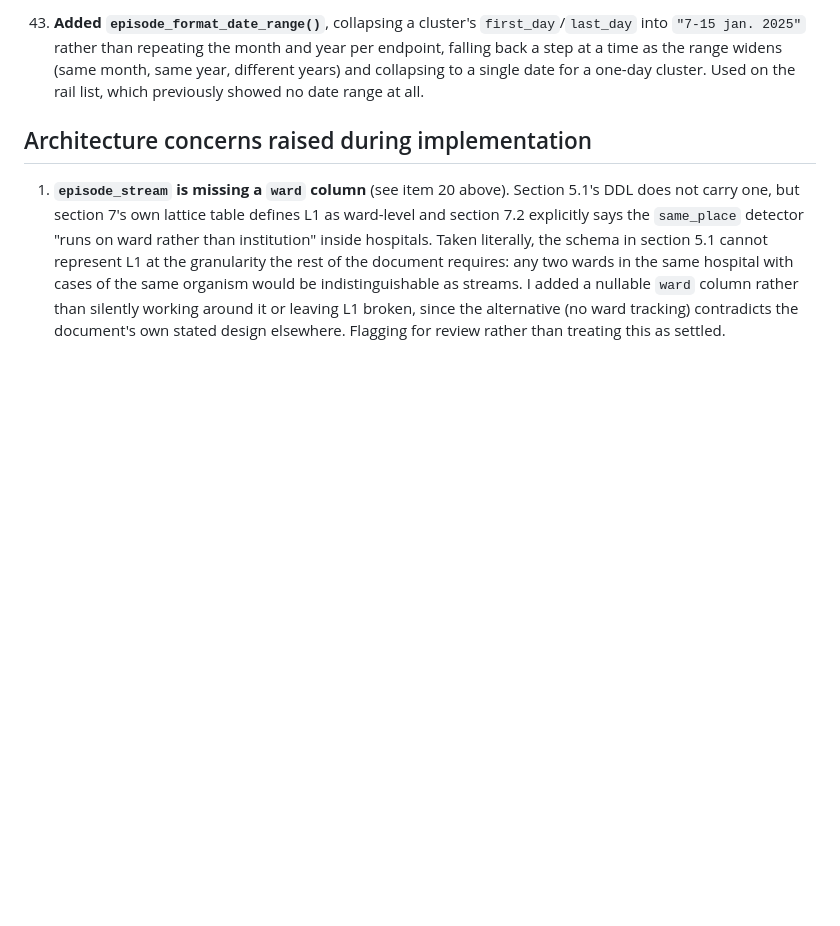
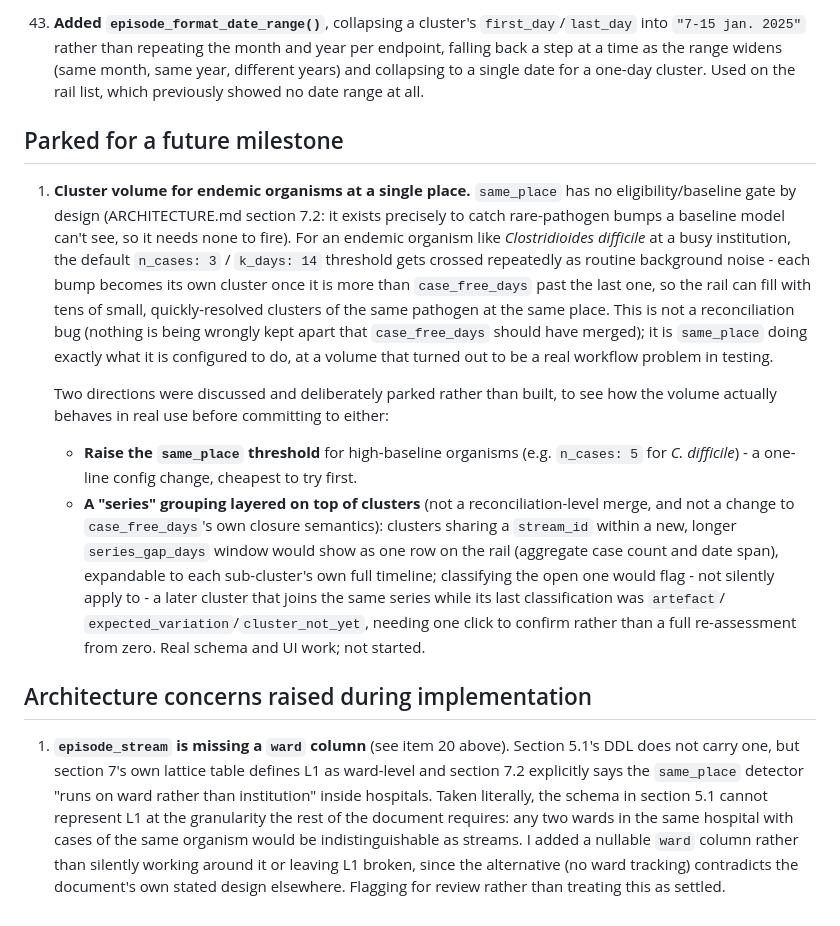
Before and after one commit to certe-medical-epidemiology/EpiSODIC, a Markdown page: QUESTIONS.md, the part around the change. Rendered like a GitHub page; blank space fills up the shorter version.

Commit message:
Park the cluster-volume design question in QUESTIONS.md
same_place has no eligibility gate by design, so an endemic organism like
C. difficile at a busy institution generates many small, quickly-resolved
clusters - a real workflow problem surfaced in testing, not a
reconciliation bug. Two directions (raise the same_place threshold for
high-baseline organisms; a "series" grouping layered on top of clusters)
were discussed and deliberately deferred to see how volume behaves in
real use first.

```diff
--- a/QUESTIONS.md
+++ b/QUESTIONS.md
@@ -492,6 +492,40 @@ decisions survives.
     collapsing to a single date for a one-day cluster. Used on the rail
     list, which previously showed no date range at all.
 
+## Parked for a future milestone
+
+1. **Cluster volume for endemic organisms at a single place.**
+   `same_place` has no eligibility/baseline gate by design (ARCHITECTURE.md
+   section 7.2: it exists precisely to catch rare-pathogen bumps a
+   baseline model can't see, so it needs none to fire). For an endemic
+   organism like *Clostridioides difficile* at a busy institution, the
+   default `n_cases: 3` / `k_days: 14` threshold gets crossed repeatedly
+   as routine background noise - each bump becomes its own cluster once
+   it is more than `case_free_days` past the last one, so the rail can
+   fill with tens of small, quickly-resolved clusters of the same
+   pathogen at the same place. This is not a reconciliation bug (nothing
+   is being wrongly kept apart that `case_free_days` should have merged);
+   it is `same_place` doing exactly what it is configured to do, at a
+   volume that turned out to be a real workflow problem in testing.
+
+   Two directions were discussed and deliberately parked rather than
+   built, to see how the volume actually behaves in real use before
+   committing to either:
+   - **Raise the `same_place` threshold** for high-baseline organisms
+     (e.g. `n_cases: 5` for *C. difficile*) - a one-line config change,
+     cheapest to try first.
+   - **A "series" grouping layered on top of clusters** (not a
+     reconciliation-level merge, and not a change to `case_free_days`'s
+     own closure semantics): clusters sharing a `stream_id` within a new,
+     longer `series_gap_days` window would show as one row on the rail
+     (aggregate case count and date span), expandable to each
+     sub-cluster's own full timeline; classifying the open one would
+     flag - not silently apply to - a later cluster that joins the same
+     series while its last classification was `artefact`/
+     `expected_variation`/`cluster_not_yet`, needing one click to
+     confirm rather than a full re-assessment from zero. Real schema and
+     UI work; not started.
+
 ## Architecture concerns raised during implementation
 
 1. **`episode_stream` is missing a `ward` column** (see item 20 above).
```
